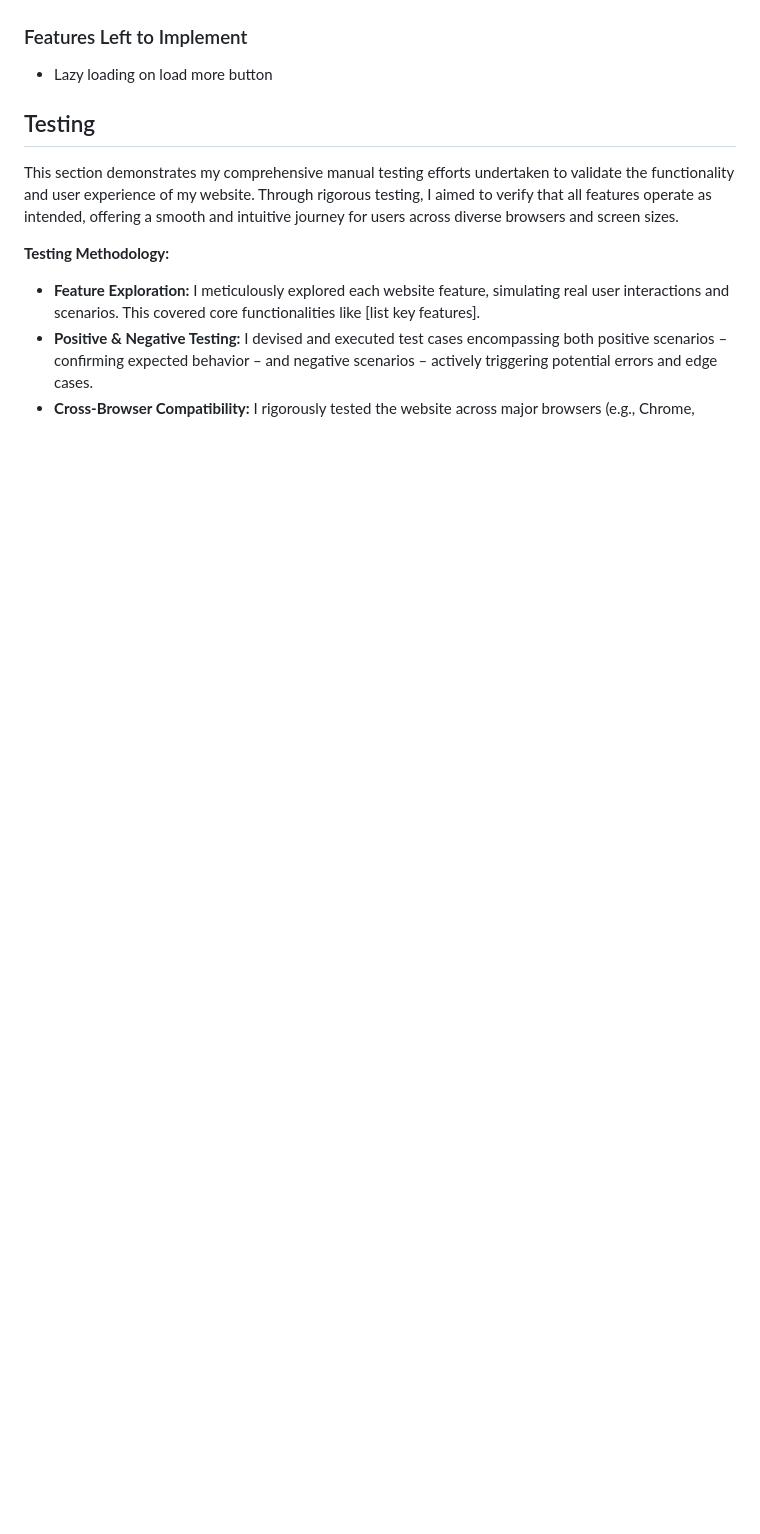
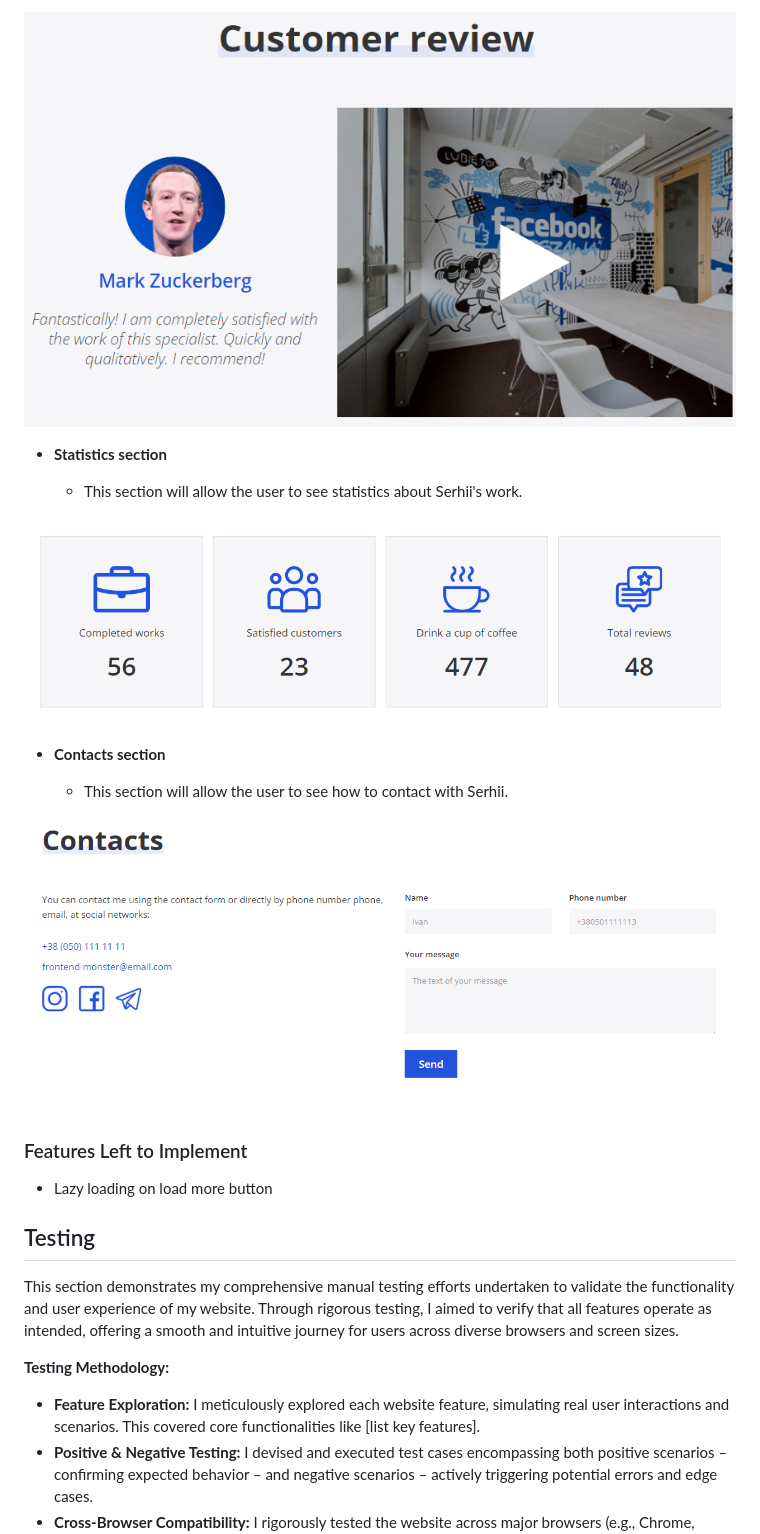
Before and after one commit to SVDotsenko/portfolio-project-1, a Markdown page: README.md, the part around the change printed below. Rendered like a GitHub page; pictures changed too: images/readme/contacts.png (added), images/readme/review.png (added), images/readme/statistics.png (added); blank space fills up the shorter version.

```diff
--- a/README.md
+++ b/README.md
@@ -46,3 +62,16 @@ This site is designed as single page application, which consist of the following
+![Customer review section](images/readme/review.png)
+
+- __Statistics section__
+
+    - This section will allow the user to see statistics about Serhii's work.
+
+![Statistics section](images/readme/statistics.png)
+
+- __Contacts section__
+
+    - This section will allow the user to see how to contact with Serhii.
+
+![contacts section](images/readme/contacts.png)
 
 
 ### Features Left to Implement
```
Also changed, not shown: other parts of README.md (+16 -0 lines), images/readme/portfolio.png (added), images/readme/services.png (added), 1 other file.
